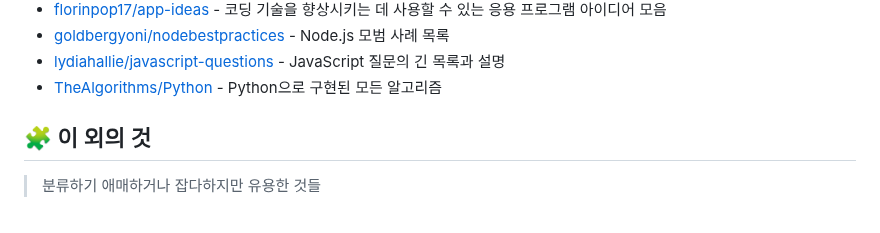
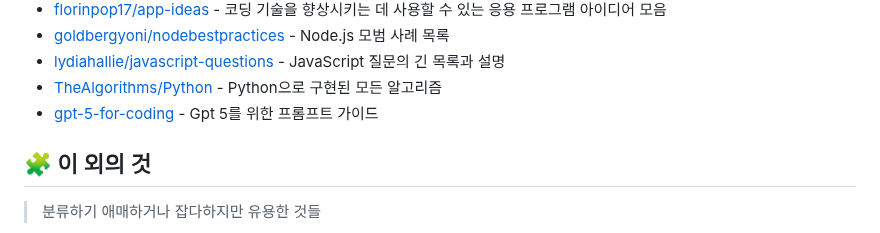
Before and after one commit to joongi007/awesome-shelf, a Markdown page: README.md, the part around the change. Rendered like a GitHub page.

Commit message:
추가 - gpt-5-for-coding

```diff
--- a/README.md
+++ b/README.md
@@ -260,6 +260,7 @@
 - [goldbergyoni/nodebestpractices](https://github.com/goldbergyoni/nodebestpractices) - Node.js 모범 사례 목록
 - [lydiahallie/javascript-questions](https://github.com/lydiahallie/javascript-questions) - JavaScript 질문의 긴 목록과 설명
 - [TheAlgorithms/Python](https://github.com/TheAlgorithms/Python) - Python으로 구현된 모든 알고리즘
+- [gpt-5-for-coding](https://cdn.openai.com/API/docs/gpt-5-for-coding-cheatsheet.pdf) - Gpt 5를 위한 프롬프트 가이드
 
 
 ## 🧩 이 외의 것
```
